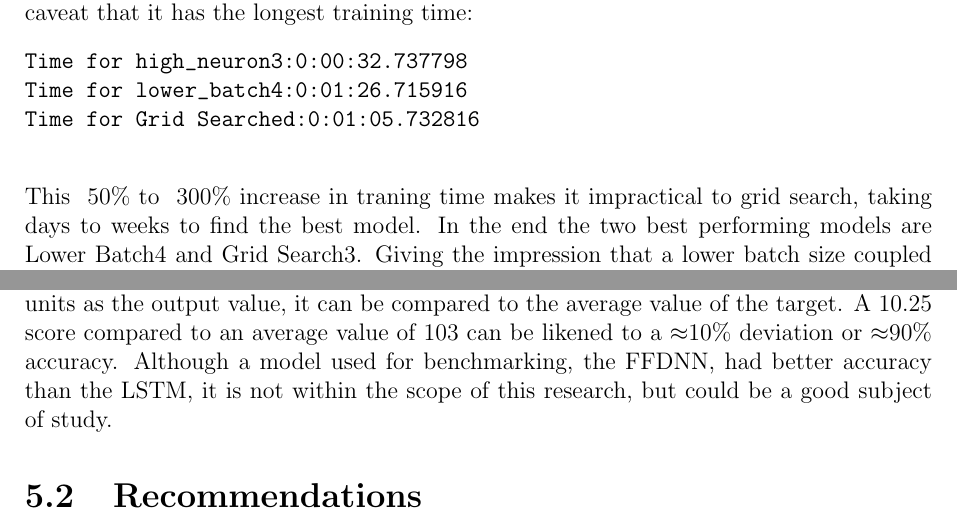
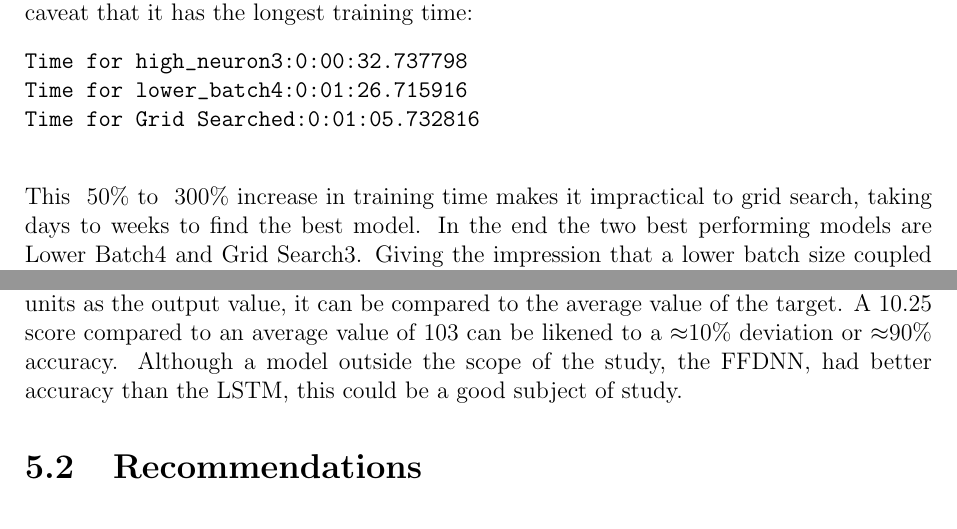
Before and after one commit to gh0stsh0t/PollutionHospitalization-LSTM, a LaTeX thesis (Documents/main.tex): two parts of pages 25 and 27 of 28, joined at a grey line, cut so that both start at the same text. Compiled offline with pdfLaTeX.

Commit message:
FInished na??

```diff
--- a/Documents/main.tex
+++ b/Documents/main.tex
@@ -495,7 +495,7 @@ Time for high_neuron3:0:00:32.737798
 Time for lower_batch4:0:01:26.715916
 Time for Grid Searched:0:01:05.732816
     \end{verbatim}
-    This ~50\% to ~300\% increase in traning time makes it impractical to grid search, taking days to weeks to find the best model.
+    This ~50\% to ~300\% increase in training time makes it impractical to grid search, taking days to weeks to find the best model.
     In the end the two best performing models are Lower Batch4 and Grid Search3. Giving the impression that a lower batch size coupled with high neurons and number of layers would result in a better score. Based on the results, it shows that RNNs can accurately predict hospitalization rate, as they are on average 10 cases off the true value, with the true value being on average 103.
 \chapter{Conclusions and Recommendations}
 \section{Conclusions}
@@ -505,7 +505,7 @@ Pollutants and their concentration levels can be measured by dedicated air pollu
 
 Predicting the number of hospitalization cases is fairly easy outside of being accurate. The pollution data is correlated with the hospitalization cases data and is subsequently used as the dataset for the RNN models. The RNN models' parameters are tuned with the desired values of the proponents and are run for training and testing. These models then output their predicted number of hospitalization cases. Inside of being accurate, however, was the main frustration of this research. While grid searching was used to get the best parameters out of a specified range of values, it took a long time to train and compare multiple models. In the end, it all boiled down to trial and error, tuning each parameter of the model until it scores a lower error value resulting in a close to the real value of hospitalizations cases found in the gathered data.
 
-Determining the accuracy of the models' prediction of hospitalization cases can be measured using Root-Mean-Square Error (RMSE). The RMSE outputs the percentage number on how much the predicted numbers of the models deviated from the real number of hospitalization cases found in gathered data. Since the RMSE is expressed in the same units as the output value, it can be compared to the average value of the target. A 10.25 score compared to an average value of 103 can be likened to a $\approx$10\% deviation or $\approx$90\% accuracy. Although a model used for benchmarking, the FFDNN, had better accuracy than the LSTM, it is not within the scope of this research, but could be a good subject of study.
+Determining the accuracy of the models' prediction of hospitalization cases can be measured using Root-Mean-Square Error (RMSE). The RMSE outputs the percentage number on how much the predicted numbers of the models deviated from the real number of hospitalization cases found in gathered data. Since the RMSE is expressed in the same units as the output value, it can be compared to the average value of the target. A 10.25 score compared to an average value of 103 can be likened to a $\approx$10\% deviation or $\approx$90\% accuracy. Although a model outside the scope of the study, the FFDNN, had better accuracy than the LSTM, this could be a good subject of study.
 
 
 \section{Recommendations}
```
Also changed, not shown: Documents/main.tex (2 more changed lines).
